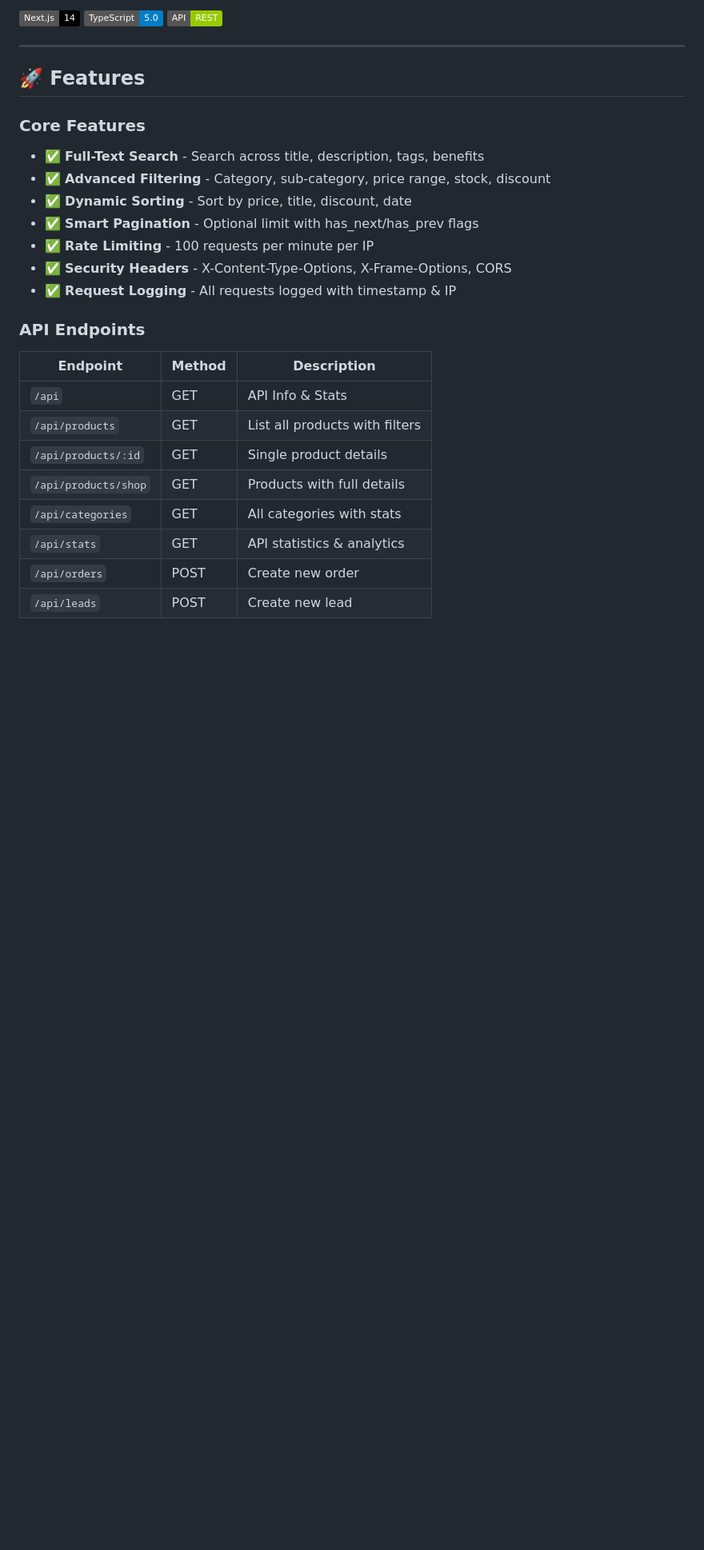
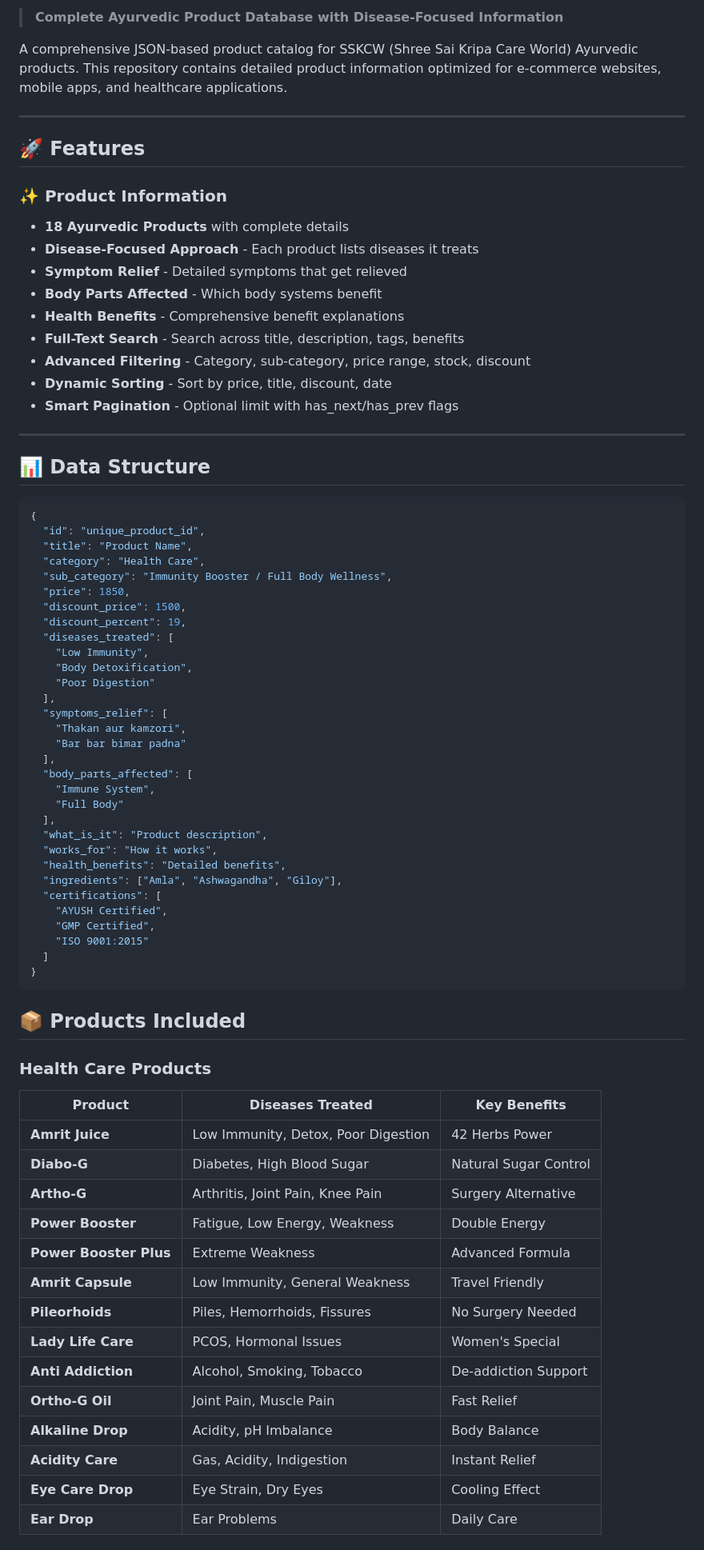
Before and after one commit to adigho777-lang/api-of-sskcw, a Markdown page: README.md, the part around one of its changes. Shown at 80% size. Rendered like a GitHub page; badges without logos; blank space fills up the shorter version.

Commit message:
Updated README with disease-focused product information

````diff
--- a/README.md
+++ b/README.md
@@ -4,30 +7,78 @@
 
-[![Next.js](https://img.shields.io/badge/Next.js-14-black)](https://nextjs.org)
-[![TypeScript](https://img.shields.io/badge/TypeScript-5.0-blue)](https://typescriptlang.org)
-[![API](https://img.shields.io/badge/API-REST-green)](https://github.com/adigho777-lang/api-of-sskcw)
+> **Complete Ayurvedic Product Database with Disease-Focused Information**
+
+A comprehensive JSON-based product catalog for SSKCW (Shree Sai Kripa Care World) Ayurvedic products. This repository contains detailed product information optimized for e-commerce websites, mobile apps, and healthcare applications.
 
 ---
 
 ## 🚀 Features
 
-### Core Features
-- ✅ **Full-Text Search** - Search across title, description, tags, benefits
-- ✅ **Advanced Filtering** - Category, sub-category, price range, stock, discount
-- ✅ **Dynamic Sorting** - Sort by price, title, discount, date
-- ✅ **Smart Pagination** - Optional limit with has_next/has_prev flags
-- ✅ **Rate Limiting** - 100 requests per minute per IP
-- ✅ **Security Headers** - X-Content-Type-Options, X-Frame-Options, CORS
-- ✅ **Request Logging** - All requests logged with timestamp & IP
+### ✨ Product Information
+- **18 Ayurvedic Products** with complete details
+- **Disease-Focused Approach** - Each product lists diseases it treats
+- **Symptom Relief** - Detailed symptoms that get relieved
+- **Body Parts Affected** - Which body systems benefit
+- **Health Benefits** - Comprehensive benefit explanations
+- **Full-Text Search** - Search across title, description, tags, benefits
+- **Advanced Filtering** - Category, sub-category, price range, stock, discount
+- **Dynamic Sorting** - Sort by price, title, discount, date
+- **Smart Pagination** - Optional limit with has_next/has_prev flags
 
-### API Endpoints
+---
 
-| Endpoint | Method | Description |
-|----------|--------|-------------|
-| `/api` | GET | API Info & Stats |
-| `/api/products` | GET | List all products with filters |
-| `/api/products/:id` | GET | Single product details |
-| `/api/products/shop` | GET | Products with full details |
-| `/api/categories` | GET | All categories with stats |
-| `/api/stats` | GET | API statistics & analytics |
-| `/api/orders` | POST | Create new order |
-| `/api/leads` | POST | Create new lead |
+## 📊 Data Structure
+
+```json
+{
+  "id": "unique_product_id",
+  "title": "Product Name",
+  "category": "Health Care",
+  "sub_category": "Immunity Booster / Full Body Wellness",
+  "price": 1850,
+  "discount_price": 1500,
+  "discount_percent": 19,
+  "diseases_treated": [
+    "Low Immunity",
+    "Body Detoxification",
+    "Poor Digestion"
+  ],
+  "symptoms_relief": [
+    "Thakan aur kamzori",
+    "Bar bar bimar padna"
+  ],
+  "body_parts_affected": [
+    "Immune System",
+    "Full Body"
+  ],
+  "what_is_it": "Product description",
+  "works_for": "How it works",
+  "health_benefits": "Detailed benefits",
+  "ingredients": ["Amla", "Ashwagandha", "Giloy"],
+  "certifications": [
+    "AYUSH Certified",
+    "GMP Certified",
+    "ISO 9001:2015"
+  ]
+}
+```
+
+## 📦 Products Included
+
+### Health Care Products
+| Product | Diseases Treated | Key Benefits |
+|---------|-----------------|--------------|
+| **Amrit Juice** | Low Immunity, Detox, Poor Digestion | 42 Herbs Power |
+| **Diabo-G** | Diabetes, High Blood Sugar | Natural Sugar Control |
+| **Artho-G** | Arthritis, Joint Pain, Knee Pain | Surgery Alternative |
+| **Power Booster** | Fatigue, Low Energy, Weakness | Double Energy |
+| **Power Booster Plus** | Extreme Weakness | Advanced Formula |
+| **Amrit Capsule** | Low Immunity, General Weakness | Travel Friendly |
+| **Pileorhoids** | Piles, Hemorrhoids, Fissures | No Surgery Needed |
+| **Lady Life Care** | PCOS, Hormonal Issues | Women's Special |
+| **Anti Addiction** | Alcohol, Smoking, Tobacco | De-addiction Support |
+| **Ortho-G Oil** | Joint Pain, Muscle Pain | Fast Relief |
+| **Alkaline Drop** | Acidity, pH Imbalance | Body Balance |
+| **Acidity Care** | Gas, Acidity, Indigestion | Instant Relief |
+| **Eye Care Drop** | Eye Strain, Dry Eyes | Cooling Effect |
+| **Ear Drop** | Ear Problems | Daily Care |
+
````
Also changed, not shown: other parts of README.md (+99 -108 lines).
